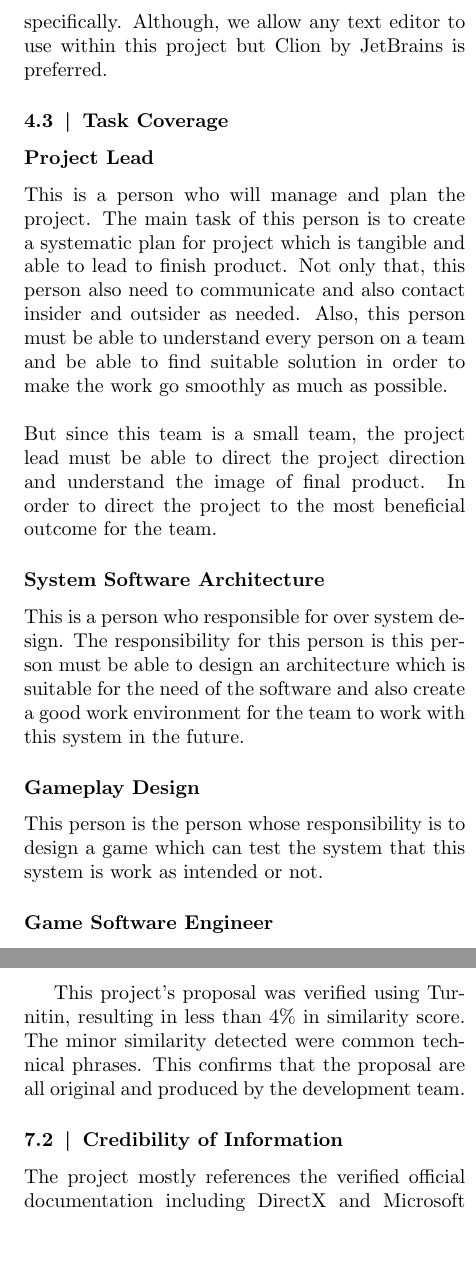
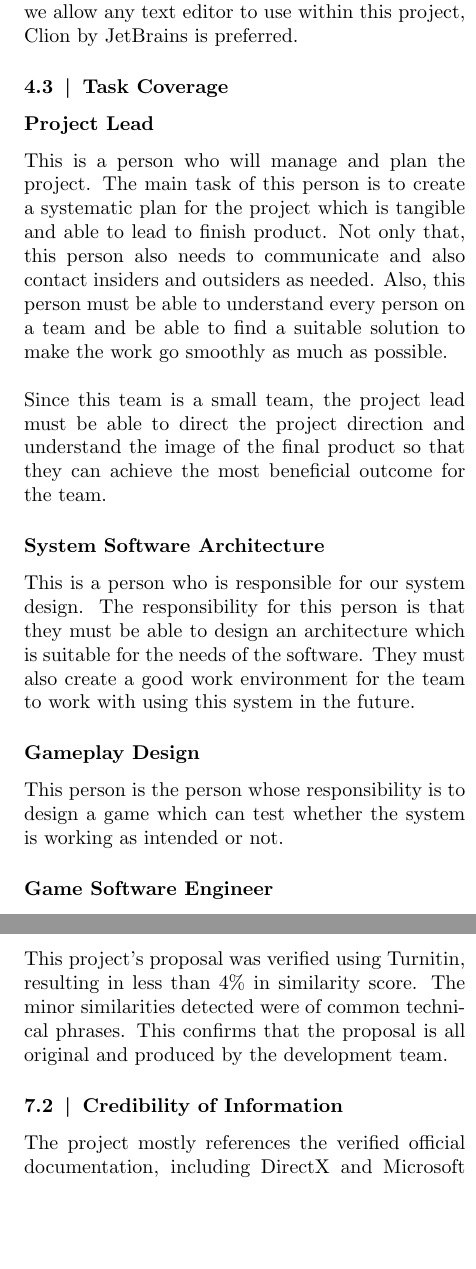
Before and after one commit to ProjectGrinder/Capstone_RhythmGame, a LaTeX document (papers/proposal/main.tex, which reads papers/proposal/sections/ethics.tex, papers/proposal/sections/team_two_column.tex): two parts of the columns of pages 10 and 12 of 17, joined at a grey line, cut so that both start at the same text. Compiled offline with pdfLaTeX.

Commit message:
paper(proposal) - proofread chapter 4/7

```diff
--- a/papers/proposal/sections/ethics.tex
+++ b/papers/proposal/sections/ethics.tex
@@ -16,14 +16,14 @@
 
 \vspace{0.5cm}
 
-This project's proposal was verified using Turnitin, resulting in less than 4\% in similarity score.
-The minor similarity detected were common technical phrases.
-This confirms that the proposal are all original and produced by the development team.
+\noindent This project's proposal was verified using Turnitin, resulting in less than 4\% in similarity score.
+The minor similarities detected were of common technical phrases.
+This confirms that the proposal is all original and produced by the development team.
 
 \subsection{Credibility of Information}
 \label{subsec:credibility-of-information}
 
-The project mostly references the verified official documentation including DirectX and Microsoft C++ documentation,
+The project mostly references the verified official documentation, including DirectX and Microsoft C++ documentation,
 as well as credible research and articles on engine architecture and game design theory.
 All development and design are supported by reliable and recognized sources in software engineering and game development literature,
 ensuring grounded and reliable information.
--- a/papers/proposal/sections/team_two_column.tex
+++ b/papers/proposal/sections/team_two_column.tex
@@ -17,29 +15,31 @@ in order to have consistence coding style.
-Using MSVC as a main system compiler in order to target Windows Operating System specifically.
-Although, we allow any text editor to use within this project but Clion by JetBrains is preferred.
+We will be using Cmake as a build system to allow team members to work easily with any text editor.
+We will also be using clangd as a formatter in order to have a consistent coding style.
+MSVC is used as a main system compiler such that we target Windows Operating System specifically.
+Although we allow any text editor to use within this project, Clion by JetBrains is preferred.
 
 \subsection{Task Coverage}
 \label{subsec:task-coverage}
 
 \subsection*{Project Lead}
 This is a person who will manage and plan the project.
-The main task of this person is to create a systematic plan for project which is tangible and able to lead to finish product.
-Not only that, this person also need to communicate and also contact insider and outsider as needed.
-Also, this person must be able to understand every person on a team and be able to find suitable solution in order to make
+The main task of this person is to create a systematic plan for the project which is tangible and able to lead to finish product.
+Not only that, this person also needs to communicate and also contact insiders and outsiders as needed.
+Also, this person must be able to understand every person on a team and be able to find a suitable solution to make
 the work go smoothly as much as possible.
 \\\\
-But since this team is a small team, the project lead must be able to direct the project direction and understand the image
-of final product.
-In order to direct the project to the most beneficial outcome for the team.
+Since this team is a small team, the project lead must be able to direct the project direction and understand the image
+of the final product so that they can achieve the most beneficial outcome for the team.
 
 \subsection*{System Software Architecture}
-This is a person who responsible for over system design.
-The responsibility for this person is this person must be able to design an architecture which is
-suitable for the need of the software and also create a good work environment for the team to work
-with this system in the future.
+This is a person who is responsible for our system design.
+The responsibility for this person is that they must be able to design an architecture which is
+suitable for the needs of the software.
+They must also create a good work environment for the team to work
+with using this system in the future.
 
 \subsection*{Gameplay Design}
-This person is the person whose responsibility is to design a game which can test the system
-that this system is work as intended or not.
+This person is the person whose responsibility is to design a game which can test whether
+the system is working as intended or not.
 
 \subsection*{Game Software Engineer}
 This is a person whose task is to implement the game according to gameplay design within the
@@ -60,5 +60,4 @@ The person in charged must be able to create a way that is easier to implement w
 also easy to use.
 
 \subsection*{Gameplay Software Architecture}
-This person is a person who design a system flow of a game to ensure good user experience
-and also optimal data flow within game system.
+This person is a person who designs the system flow of a game to ensure good user experience
```
Also changed, not shown: papers/proposal/sections/ethics.tex (4 more changed lines), papers/proposal/sections/team_two_column.tex (33 more changed lines).
